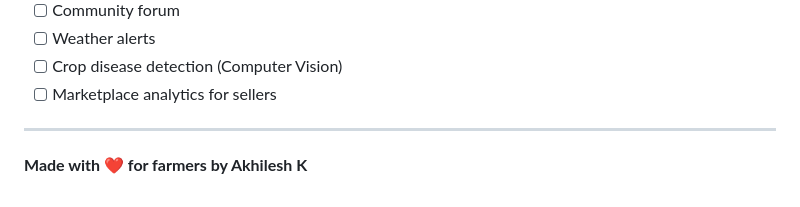
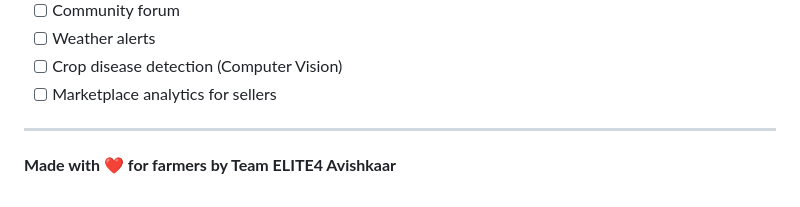
Before and after one commit to Akhilesh-K14/Hackathon, a Markdown page: README.md, the part around the change. Rendered like a GitHub page.

```diff
--- a/README.md
+++ b/README.md
@@ -442,4 +442,4 @@ For issues or questions:
 
 ---
 
-**Made with ❤️ for farmers by Akhilesh K**
+**Made with ❤️ for farmers by Team ELITE4 Avishkaar**
```
